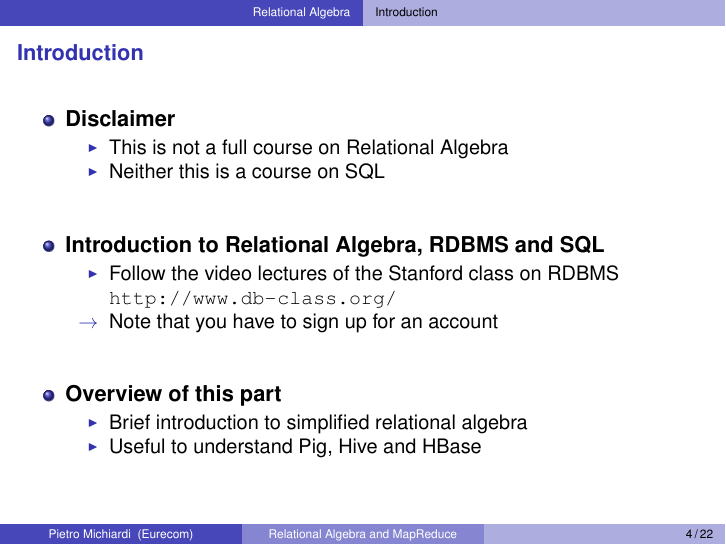
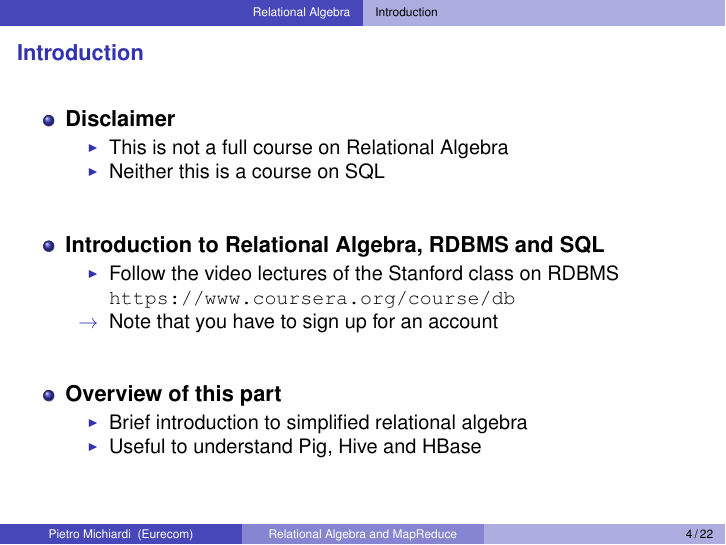
Before and after one commit to michiard/DISC-CLOUD-COURSE, LaTeX slides (relal/relal.tex, which reads relal/relational.tex): page 4 of 22. Compiled offline with pdfLaTeX.

Commit message:
fixing link

```diff
--- a/relal/relational.tex
+++ b/relal/relational.tex
@@ -20,7 +20,7 @@
   \item \textbf{Introduction to Relational Algebra, RDBMS and SQL}
     \begin{itemize}
     \item Follow the video lectures of the Stanford class on RDBMS
-    \item[] \url{http://www.db-class.org/}
+    \item[] \url{https://www.coursera.org/course/db}
     \item[$\to$] Note that you have to sign up for an account
     \end{itemize}
 
```
Also changed, not shown: relal/relal.pdf.
